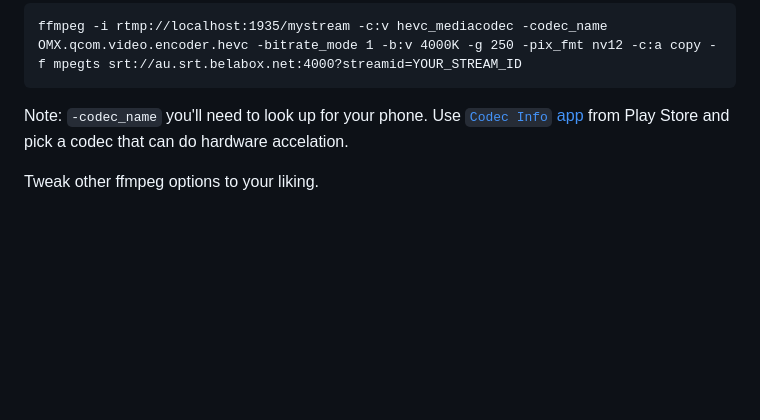
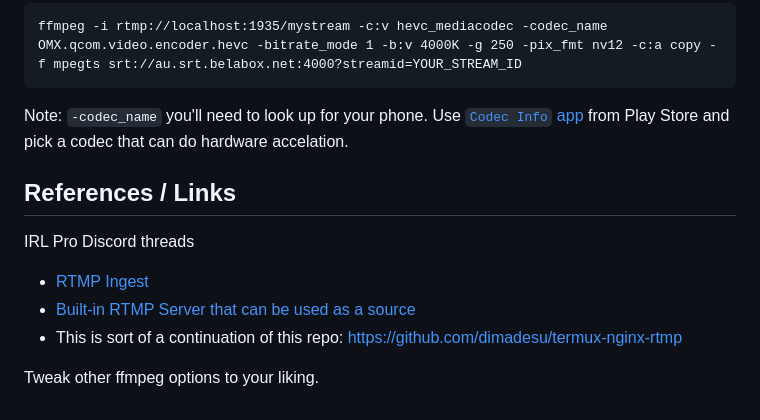
Before and after one commit to dimadesu/android-rtmp-ingest, a Markdown page: README.md, the part around the change. GitHub-like rendering; blank space fills up the shorter version.

Commit message:
Add links

```diff
--- a/README.md
+++ b/README.md
@@ -158,4 +158,12 @@ ffmpeg -i rtmp://localhost:1935/mystream -c:v hevc_mediacodec -codec_name OMX.qc
 
 Note: `-codec_name` you'll need to look up for your phone. Use [`Codec Info` app](https://play.google.com/store/apps/details?id=com.parseus.codecinfo) from Play Store and pick a codec that can do hardware accelation.
 
+## References / Links
+
+IRL Pro Discord threads
+- [RTMP Ingest](https://discord.com/channels/996502486535901306/1191179335479087104)
+- [Built-in RTMP Server that can be used as a source](https://discord.com/channels/996502486535901306/1056294460121690132)
+- This is sort of a continuation of this repo: https://github.com/dimadesu/termux-nginx-rtmp
+
+
 Tweak other ffmpeg options to your liking.
```
